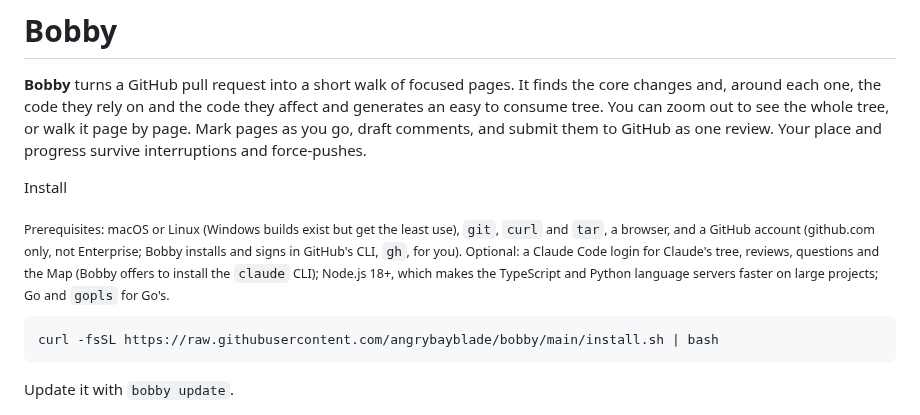
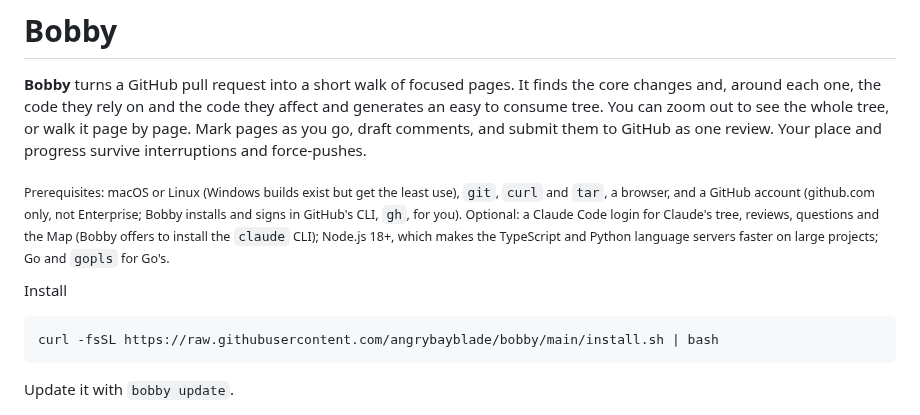
Before and after one commit to angrybayblade/bobby, a Markdown page: README.md, the part around the change. GitHub-like rendering.

Commit message:
docs(readme): put the prerequisites above Install
Co-Authored-By: Claude Opus 5.5 <noreply@anthropic.com>

````diff
--- a/README.md
+++ b/README.md
@@ -4,9 +4,10 @@
 
 **Bobby** turns a GitHub pull request into a short walk of focused pages. It finds the core changes and, around each one, the code they rely on and the code they affect and generates an easy to consume tree. You can zoom out to see the whole tree, or walk it page by page. Mark pages as you go, draft comments, and submit them to GitHub as one review. Your place and progress survive interruptions and force-pushes.
 
+<sub>Prerequisites: macOS or Linux (Windows builds exist but get the least use), `git`, `curl` and `tar`, a browser, and a GitHub account (github.com only, not Enterprise; Bobby installs and signs in GitHub's CLI, `gh`, for you). Optional: a Claude Code login for Claude's tree, reviews, questions and the Map (Bobby offers to install the `claude` CLI); Node.js 18+, which makes the TypeScript and Python language servers faster on large projects; Go and `gopls` for Go's.</sub>
+
 Install
 
-<sub>Prerequisites: macOS or Linux (Windows builds exist but get the least use), `git`, `curl` and `tar`, a browser, and a GitHub account (github.com only, not Enterprise; Bobby installs and signs in GitHub's CLI, `gh`, for you). Optional: a Claude Code login for Claude's tree, reviews, questions and the Map (Bobby offers to install the `claude` CLI); Node.js 18+, which makes the TypeScript and Python language servers faster on large projects; Go and `gopls` for Go's.</sub>
 
 ```sh
 curl -fsSL https://raw.githubusercontent.com/angrybayblade/bobby/main/install.sh | bash
````
